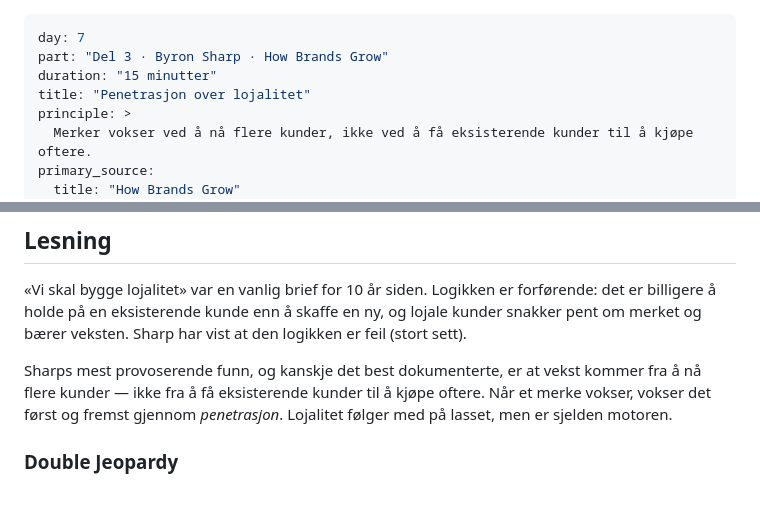
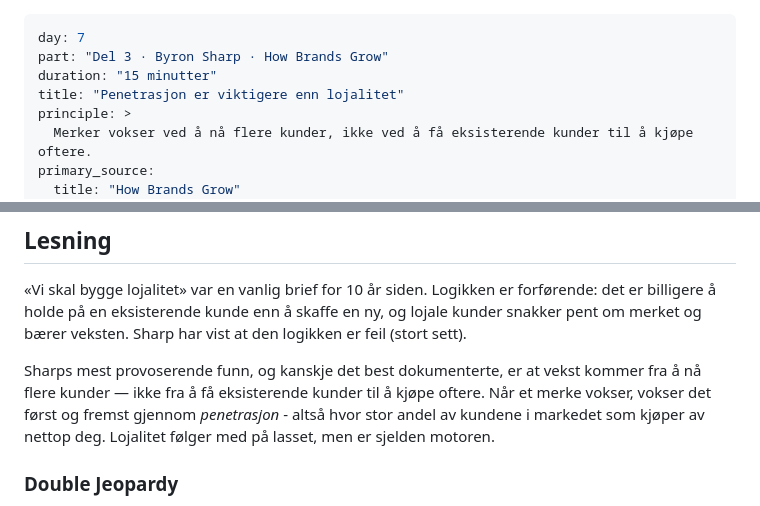
Before and after one commit to fiskaturet/morgenstern_kurs, a Markdown page: kurs-innhold/dag-7.md, 2 parts joined by grey strips. GitHub-like rendering.

Commit message:
penetrasjon forklart
Updated the title to emphasize the importance of penetration over loyalty. Revised the explanation of penetration in the context of brand growth.

```diff
--- a/kurs-innhold/dag-7.md
+++ b/kurs-innhold/dag-7.md
@@ -2,7 +2,7 @@
 day: 7
 part: "Del 3 · Byron Sharp · How Brands Grow"
 duration: "15 minutter"
-title: "Penetrasjon over lojalitet"
+title: "Penetrasjon er viktigere enn lojalitet"
 principle: >
   Merker vokser ved å nå flere kunder, ikke ved å få eksisterende kunder til å kjøpe oftere.
 primary_source:
@@ -23,7 +23,7 @@ next:
 
 «Vi skal bygge lojalitet» var en vanlig brief for 10 år siden. Logikken er forførende: det er billigere å holde på en eksisterende kunde enn å skaffe en ny, og lojale kunder snakker pent om merket og bærer veksten. Sharp har vist at den logikken er feil (stort sett).
 
-Sharps mest provoserende funn, og kanskje det best dokumenterte, er at vekst kommer fra å nå flere kunder — ikke fra å få eksisterende kunder til å kjøpe oftere. Når et merke vokser, vokser det først og fremst gjennom *penetrasjon*. Lojalitet følger med på lasset, men er sjelden motoren.
+Sharps mest provoserende funn, og kanskje det best dokumenterte, er at vekst kommer fra å nå flere kunder — ikke fra å få eksisterende kunder til å kjøpe oftere. Når et merke vokser, vokser det først og fremst gjennom *penetrasjon* - altså hvor stor andel av kundene i markedet som kjøper av nettop deg. Lojalitet følger med på lasset, men er sjelden motoren.
 
 ### Double Jeopardy
 
```
